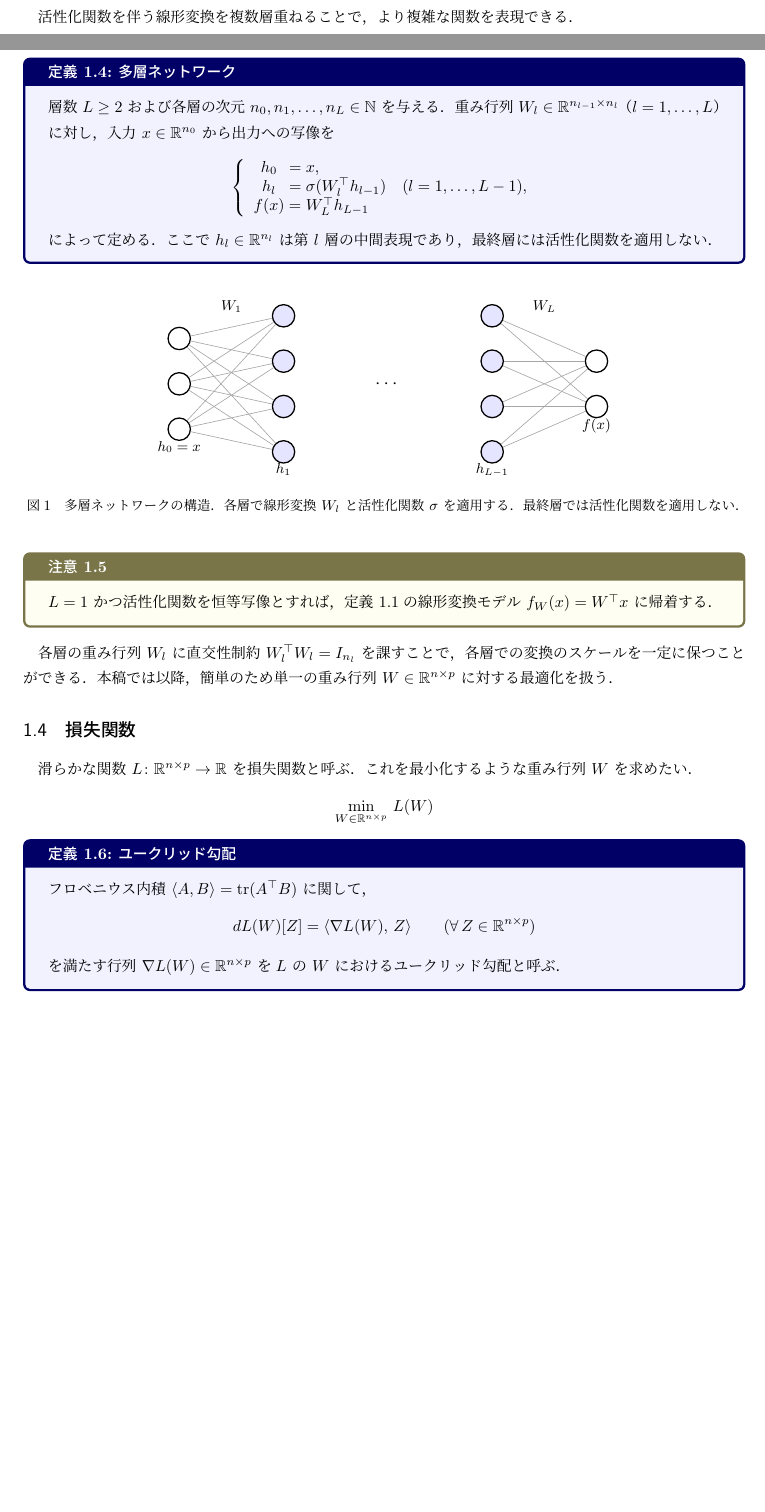
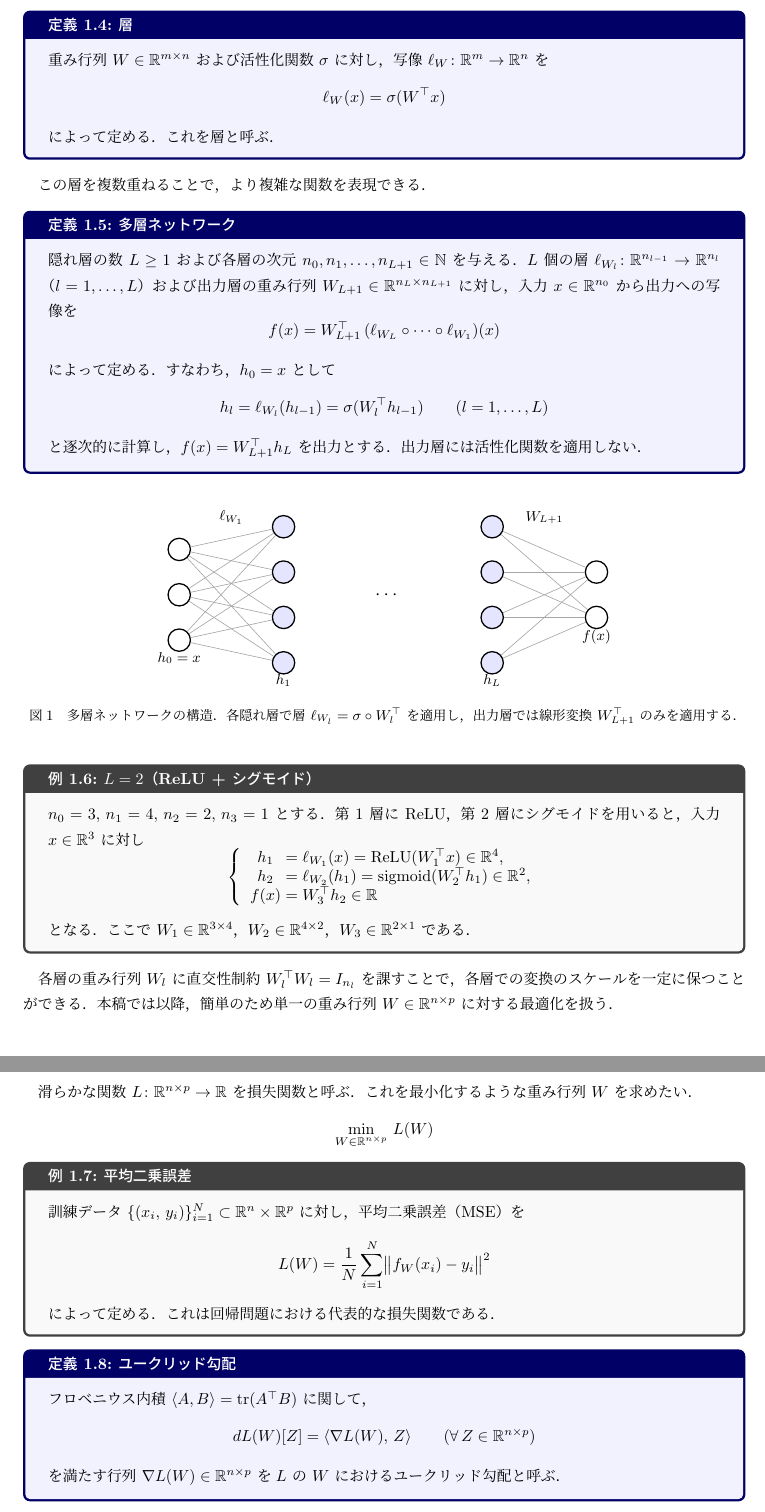
Before and after one commit to a1t2s2u2/manifold-optimization, a LaTeX document (note/main.tex): two parts of pages 2 and 3 of 8 before the commit and two parts of pages 3 and 4 of 9 after it, joined at a grey line, cut at the place of the change, the shorter picture padded with empty space. Compiled offline with upLaTeX and dvipdfmx.

Commit message:
docs: 層を定義

```diff
--- a/note/main.tex
+++ b/note/main.tex
@@ -88,28 +88,37 @@ $f_W$ は線形変換では表現できない関数を近似できるように
 
 \subsection{多層ネットワーク}
 
-活性化関数を伴う線形変換を複数層重ねることで，
-より複雑な関数を表現できる．
+定義~\ref{def:linear}の線形変換に活性化関数を合成したものを層と呼ぶ．
+
+\begin{definition}{層}{layer}
+重み行列 $W\in\mathbb{R}^{m\times n}$ および活性化関数 $\sigma$ に対し，
+写像 $\ell_W\colon\mathbb{R}^{m}\to\mathbb{R}^{n}$ を
+\[
+\ell_W(x) = \sigma(W^\top x)
+\]
+によって定める．これを層と呼ぶ．
+\end{definition}
+
+この層を複数重ねることで，より複雑な関数を表現できる．
 
 \begin{definition}{多層ネットワーク}{mlp}
-層数 $L\ge 2$ および各層の次元 $n_0,n_1,\ldots,n_L\in\mathbb{N}$ を与える．
-重み行列 $W_l\in\mathbb{R}^{n_{l-1}\times n_l}$（$l=1,\ldots,L$）に対し，
+隠れ層の数 $L\ge 1$ および各層の次元 $n_0,n_1,\ldots,n_{L+1}\in\mathbb{N}$ を与える．
+$L$ 個の層 $\ell_{W_l}\colon\mathbb{R}^{n_{l-1}}\to\mathbb{R}^{n_l}$（$l=1,\ldots,L$）
+および出力層の重み行列 $W_{L+1}\in\mathbb{R}^{n_L\times n_{L+1}}$ に対し，
 入力 $x\in\mathbb{R}^{n_0}$ から出力への写像を
 \[
-\left\{
-\begin{array}{c@{\;=\;}ll}
-h_0 & x, \\
-h_l & \sigma(W_l^\top h_{l-1}) & (l=1,\ldots,L-1), \\
-f(x) & W_L^\top h_{L-1}
-\end{array}
-\right.
+f(x) = W_{L+1}^\top\,(\ell_{W_L}\circ\cdots\circ\ell_{W_1})(x)
 \]
-によって定める．
-ここで $h_l\in\mathbb{R}^{n_l}$ は第 $l$ 層の中間表現であり，
-最終層には活性化関数を適用しない．
+によって定める．すなわち，$h_0=x$ として
+\[
+h_l = \ell_{W_l}(h_{l-1}) = \sigma(W_l^\top h_{l-1})
+\qquad (l=1,\ldots,L)
+\]
+と逐次的に計算し，$f(x)=W_{L+1}^\top h_L$ を出力とする．
+出力層には活性化関数を適用しない．
 \end{definition}
 
-\begin{figure}[h]
+\begin{figure}[ht]
 \centering
 \begin{tikzpicture}[
   neuron/.style={circle, draw, thick, minimum size=14pt, inner sep=0pt},
@@ -149,23 +158,37 @@ f(x) & W_L^\top h_{L-1}
   % Layer labels (below)
   \node[below=4pt, font=\small] at (0, -1) {$h_0 = x$};
   \node[below=4pt, font=\small] at (\ls, -1.5) {$h_1$};
-  \node[below=4pt, font=\small] at (3*\ls, -1.5) {$h_{L-1}$};
+  \node[below=4pt, font=\small] at (3*\ls, -1.5) {$h_L$};
   \node[below=4pt, font=\small] at (4*\ls, -0.5) {$f(x)$};
 
   % Weight labels (above connections)
-  \node[font=\small] at (0.5*\ls, 1.7) {$W_1$};
-  \node[font=\small] at (3.5*\ls, 1.7) {$W_L$};
+  \node[font=\small] at (0.5*\ls, 1.7) {$\ell_{W_1}$};
+  \node[font=\small] at (3.5*\ls, 1.7) {$W_{L+1}$};
 
 \end{tikzpicture}
 \caption{多層ネットワークの構造．
-各層で線形変換 $W_l$ と活性化関数 $\sigma$ を適用する．
-最終層では活性化関数を適用しない．}
+各隠れ層で層 $\ell_{W_l}=\sigma\circ W_l^\top$ を適用し，
+出力層では線形変換 $W_{L+1}^\top$ のみを適用する．}
 \end{figure}
 
-\begin{remark}{}{mlp_special}
-$L=1$ かつ活性化関数を恒等写像とすれば，
-定義~\ref{def:linear}の線形変換モデル $f_W(x)=W^\top x$ に帰着する．
-\end{remark}
+\begin{example}{$L=2$（ReLU + シグモイド）}{two_hidden}
+$n_0=3,\, n_1=4,\, n_2=2,\, n_3=1$ とする．
+第 1 層に ReLU，第 2 層にシグモイドを用いると，
+入力 $x\in\mathbb{R}^3$ に対し
+\[
+\left\{
+\begin{array}{c@{\;=\;}l}
+h_1 & \ell_{W_1}(x) = \mathrm{ReLU}(W_1^\top x) \in \mathbb{R}^4, \\
+h_2 & \ell_{W_2}(h_1) = \mathrm{sigmoid}(W_2^\top h_1) \in \mathbb{R}^2, \\
+f(x) & W_3^\top h_2 \in \mathbb{R}
+\end{array}
+\right.
+\]
+となる．
+ここで $W_1\in\mathbb{R}^{3\times 4}$，
+$W_2\in\mathbb{R}^{4\times 2}$，
+$W_3\in\mathbb{R}^{2\times 1}$ である．
+\end{example}
 
 各層の重み行列 $W_l$ に直交性制約 $W_l^\top W_l = I_{n_l}$ を課すことで，
 各層での変換のスケールを一定に保つことができる．
@@ -179,6 +202,15 @@ $L=1$ かつ活性化関数を恒等写像とすれば，
 \[
 \min_{W\in\mathbb{R}^{n\times p}}\, L(W)
 \]
+
+\begin{example}{平均二乗誤差}{mse}
+訓練データ $\{(x_i,\, y_i)\}_{i=1}^{N}\subset\mathbb{R}^{n}\times\mathbb{R}^{p}$
+に対し，平均二乗誤差（MSE）を
+\[
+L(W) = \frac{1}{N}\sum_{i=1}^{N}\bigl\|f_W(x_i)-y_i\bigr\|^2
+\]
+によって定める．これは回帰問題における代表的な損失関数である．
+\end{example}
 
 \begin{definition}{ユークリッド勾配}{egrad}
 フロベニウス内積 $\langle A,B\rangle=\mathrm{tr}(A^\top B)$ に関して，
```
Also changed, not shown: note/main.tex (4 more changed lines).
